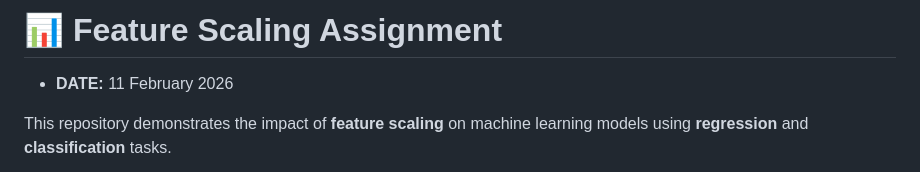
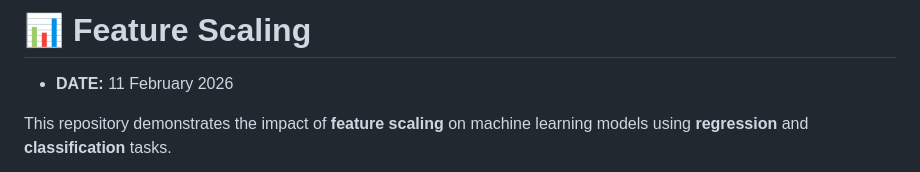
Before and after one commit to cepialabs/interns_ai_ml_assignments, a Markdown page: week-4/day-2-assignment/README.md, the part around the change. GitHub-like rendering.

```diff
--- a/week-4/day-2-assignment/README.md
+++ b/week-4/day-2-assignment/README.md
@@ -1,5 +1,4 @@
-# 📊 Feature Scaling Assignment
-
+# 📊 Feature Scaling
 * **DATE:** 11 February 2026
 
 This repository demonstrates the impact of **feature scaling** on machine learning models using **regression** and **classification** tasks.
```
